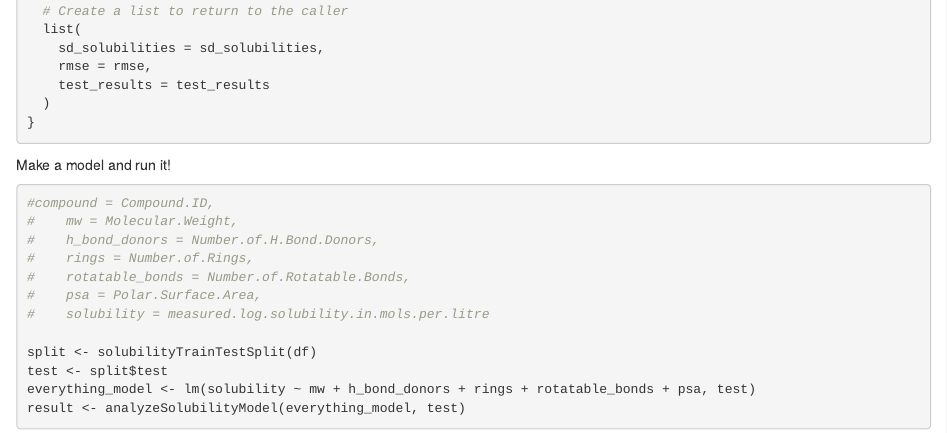
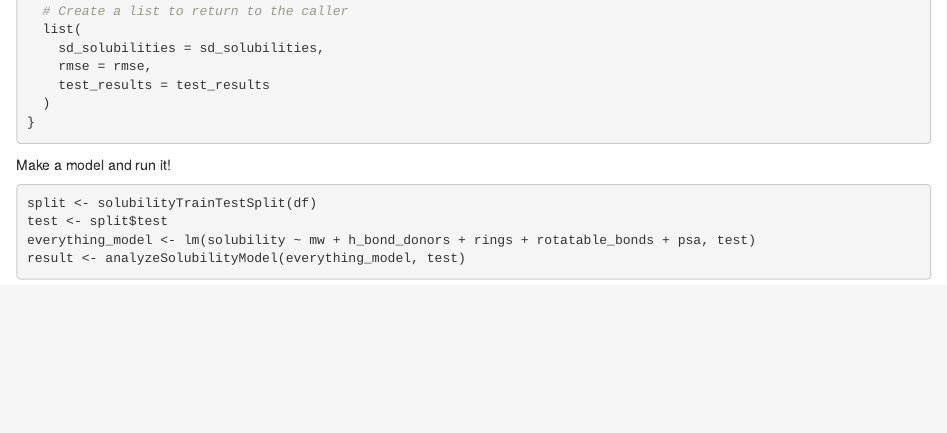
Before and after one commit to akey7/solubility-ml, an R Markdown document (solubility_regression_functions.Rmd): the page in a window 1100 px wide, from 1050 px down. Rendered offline with R 4.5, knitr and Pandoc, with nearby package versions.

Commit message:
Update solubility_regression_functions.Rmd
Don't need these comments.

````diff
--- a/solubility_regression_functions.Rmd
+++ b/solubility_regression_functions.Rmd
@@ -78,14 +78,6 @@ analyzeSolubilityModel <- function(model, test_data) {
 Make a model and run it!
 
 ``` {r}
-#compound = Compound.ID,
-#    mw = Molecular.Weight,
-#    h_bond_donors = Number.of.H.Bond.Donors,
-#    rings = Number.of.Rings,
-#    rotatable_bonds = Number.of.Rotatable.Bonds,
-#    psa = Polar.Surface.Area,
-#    solubility = measured.log.solubility.in.mols.per.litre
-
 split <- solubilityTrainTestSplit(df)
 test <- split$test
 everything_model <- lm(solubility ~ mw + h_bond_donors + rings + rotatable_bonds + psa, test)
````
